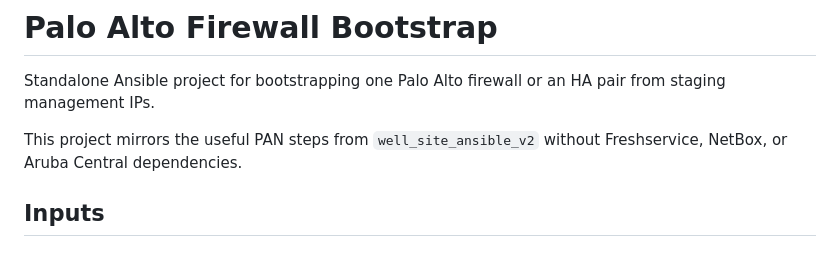
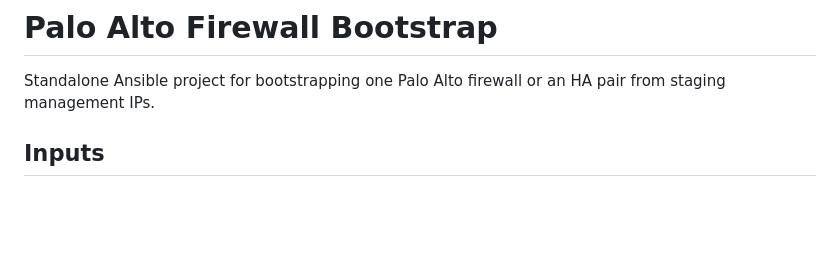
Before and after one commit to mrzepa/pan_bootstrap, a Markdown page: README.md, the part around the change. Rendered like a GitHub page; blank space fills up the shorter version.

Commit message:
Remove outdated dependency note from README

```diff
--- a/README.md
+++ b/README.md
@@ -2,7 +2,6 @@
 
 Standalone Ansible project for bootstrapping one Palo Alto firewall or an HA pair from staging management IPs.
 
-This project mirrors the useful PAN steps from `well_site_ansible_v2` without Freshservice, NetBox, or Aruba Central dependencies.
 
 ## Inputs
 
```
